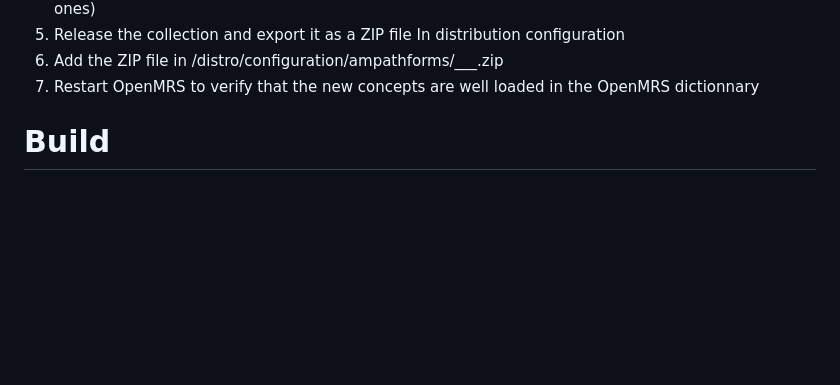
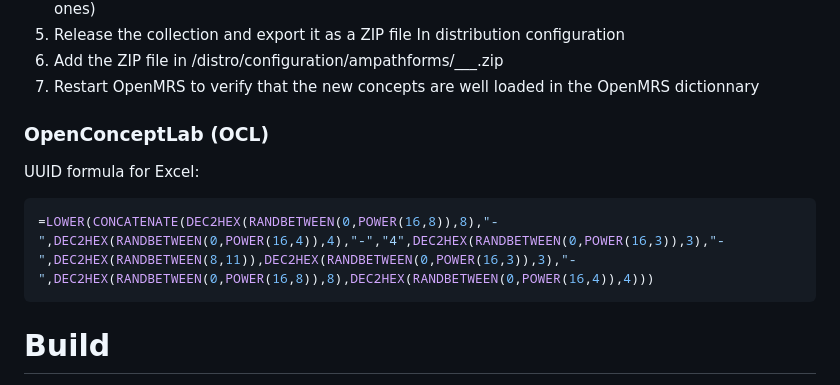
Before and after one commit to MSF-OCG/LIME-EMR-project-demo, a Markdown page: docs/README.md, the part around the change. Drawn GitHub-style; blank space fills up the shorter version.

````diff
--- a/docs/README.md
+++ b/docs/README.md
@@ -280,6 +280,12 @@ In distribution configuration
 1. Add the ZIP file in /distro/configuration/ampathforms/___.zip
 2. Restart OpenMRS to verify that the new concepts are well loaded in the OpenMRS dictionnary
 
+### OpenConceptLab (OCL)
+
+UUID formula for Excel:
+```shell
+=LOWER(CONCATENATE(DEC2HEX(RANDBETWEEN(0,POWER(16,8)),8),"-",DEC2HEX(RANDBETWEEN(0,POWER(16,4)),4),"-","4",DEC2HEX(RANDBETWEEN(0,POWER(16,3)),3),"-",DEC2HEX(RANDBETWEEN(8,11)),DEC2HEX(RANDBETWEEN(0,POWER(16,3)),3),"-",DEC2HEX(RANDBETWEEN(0,POWER(16,8)),8),DEC2HEX(RANDBETWEEN(0,POWER(16,4)),4)))
+```
 
 # Build
 Docker images will automatically be rebuilt and pushed to [Docker Hub of MSF OCG](https://hub.docker.com/r/msfocg) when binaries or configurations are modified.
````
